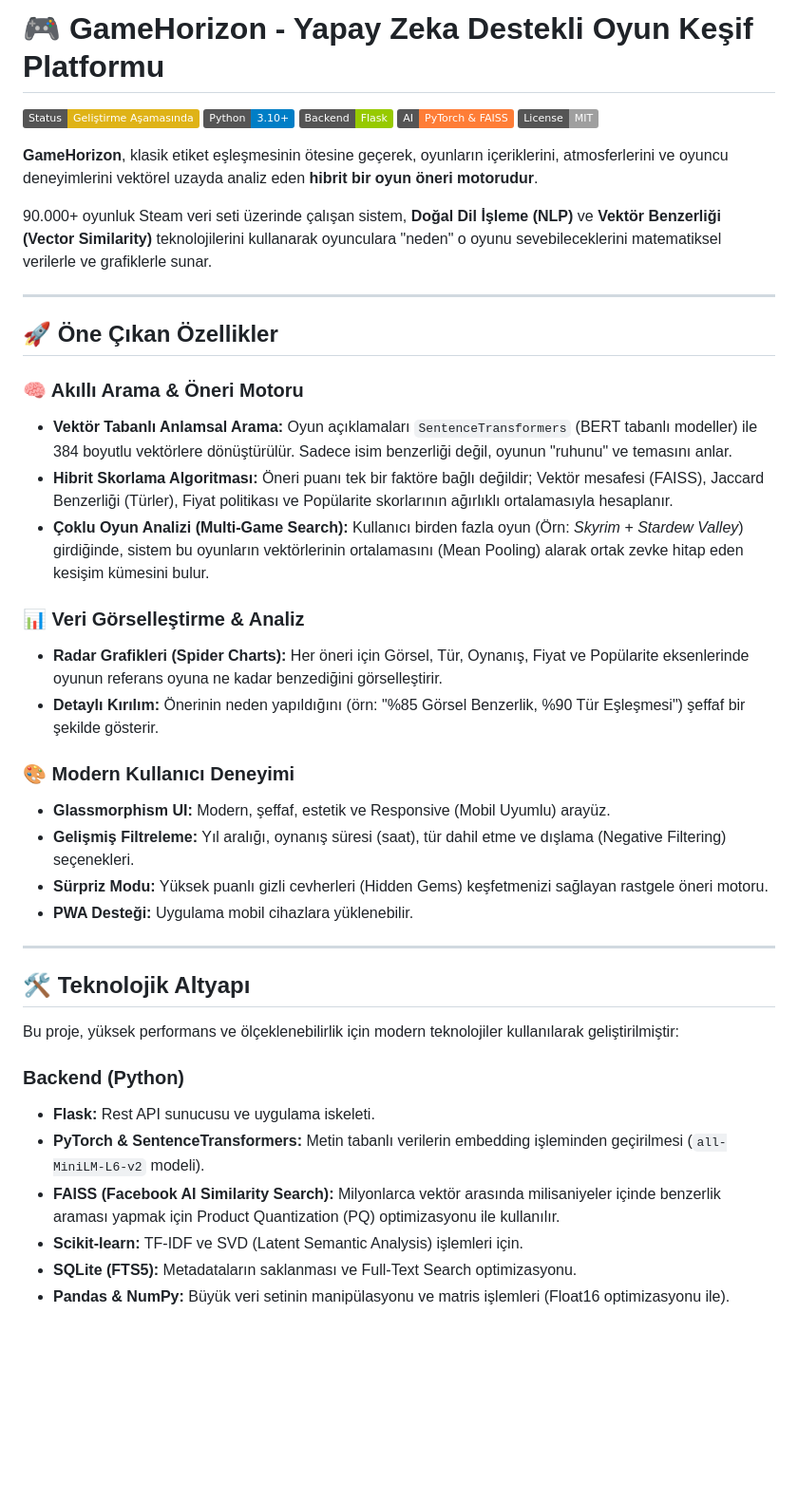
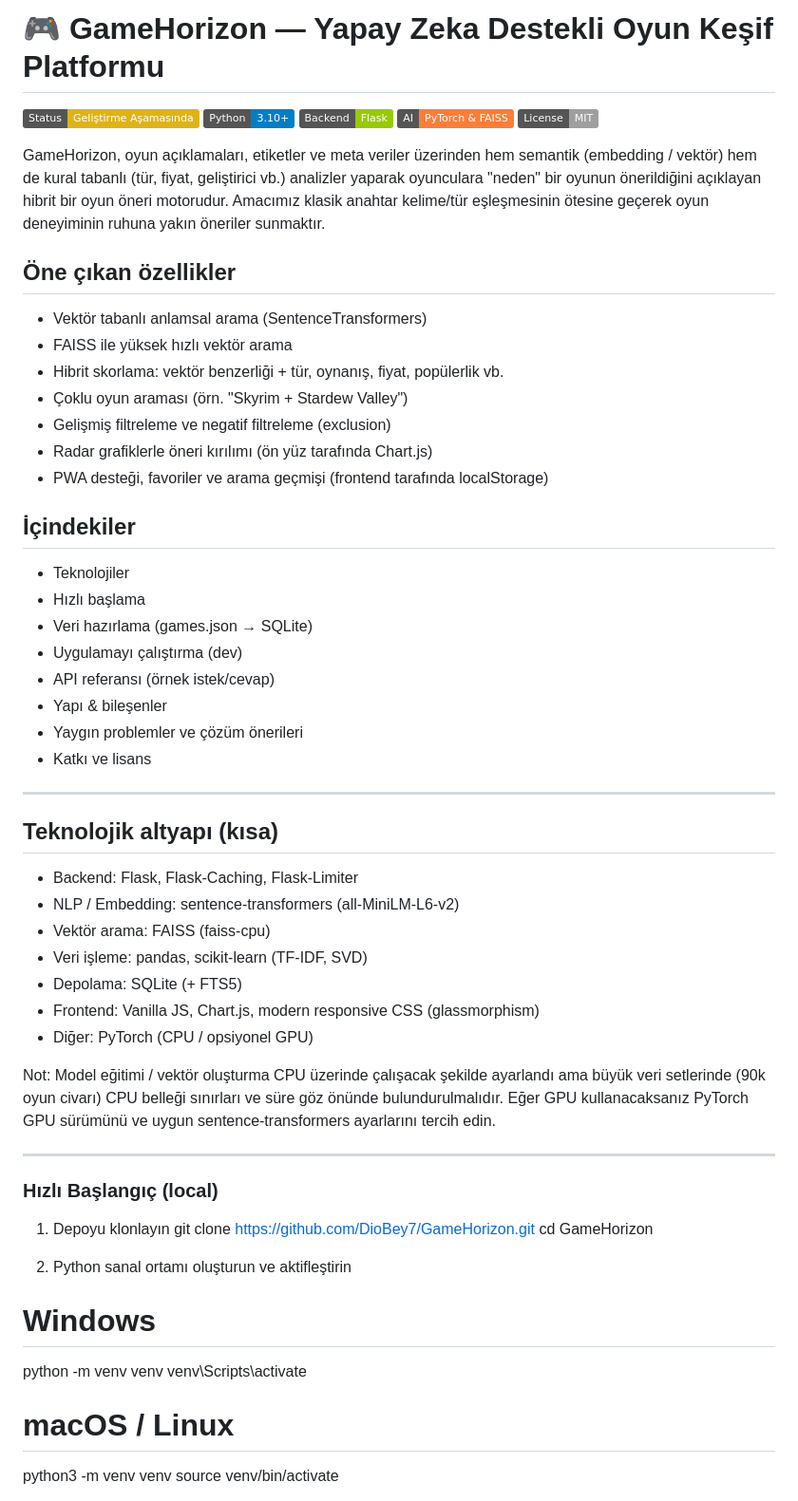
Before and after one commit to DioBey7/GameHorizon, a Markdown page: README.md, the part around one of its changes. Shown at 95% size. Drawn GitHub-style; badges without logos; blank space fills up the shorter version.

```diff
--- a/README.md
+++ b/README.md
@@ -1,4 +1,4 @@
-# 🎮 GameHorizon - Yapay Zeka Destekli Oyun Keşif Platformu
+# 🎮 GameHorizon — Yapay Zeka Destekli Oyun Keşif Platformu
 
 ![Status](https://img.shields.io/badge/Status-Geliştirme_Aşamasında-yellow)
 ![Python](https://img.shields.io/badge/Python-3.10%2B-blue)
@@ -6,40 +6,53 @@
 ![AI](https://img.shields.io/badge/AI-PyTorch_%26_FAISS-orange)
 ![License](https://img.shields.io/badge/License-MIT-lightgrey)
 
-**GameHorizon**, klasik etiket eşleşmesinin ötesine geçerek, oyunların içeriklerini, atmosferlerini ve oyuncu deneyimlerini vektörel uzayda analiz eden **hibrit bir oyun öneri motorudur**.
+GameHorizon, oyun açıklamaları, etiketler ve meta veriler üzerinden hem semantik (embedding / vektör) hem de kural tabanlı (tür, fiyat, geliştirici vb.) analizler yaparak oyunculara "neden" bir oyunun önerildiğini açıklayan hibrit bir oyun öneri motorudur. Amacımız klasik anahtar kelime/tür eşleşmesinin ötesine geçerek oyun deneyiminin ruhuna yakın öneriler sunmaktır.
 
-90.000+ oyunluk Steam veri seti üzerinde çalışan sistem, **Doğal Dil İşleme (NLP)** ve **Vektör Benzerliği (Vector Similarity)** teknolojilerini kullanarak oyunculara "neden" o oyunu sevebileceklerini matematiksel verilerle ve grafiklerle sunar.
+## Öne çıkan özellikler
+- Vektör tabanlı anlamsal arama (SentenceTransformers)
+- FAISS ile yüksek hızlı vektör arama
+- Hibrit skorlama: vektör benzerliği + tür, oynanış, fiyat, popülerlik vb.
+- Çoklu oyun araması (örn. "Skyrim + Stardew Valley")
+- Gelişmiş filtreleme ve negatif filtreleme (exclusion)
+- Radar grafiklerle öneri kırılımı (ön yüz tarafında Chart.js)
+- PWA desteği, favoriler ve arama geçmişi (frontend tarafında localStorage)
+
+## İçindekiler
+- Teknolojiler
+- Hızlı başlama
+- Veri hazırlama (games.json → SQLite)
+- Uygulamayı çalıştırma (dev)
+- API referansı (örnek istek/cevap)
+- Yapı & bileşenler
+- Yaygın problemler ve çözüm önerileri
+- Katkı ve lisans
 
 ---
 
-## 🚀 Öne Çıkan Özellikler
+## Teknolojik altyapı (kısa)
+- Backend: Flask, Flask-Caching, Flask-Limiter
+- NLP / Embedding: sentence-transformers (all-MiniLM-L6-v2)
+- Vektör arama: FAISS (faiss-cpu)
+- Veri işleme: pandas, scikit-learn (TF-IDF, SVD)
+- Depolama: SQLite (+ FTS5)
+- Frontend: Vanilla JS, Chart.js, modern responsive CSS (glassmorphism)
+- Diğer: PyTorch (CPU / opsiyonel GPU)
 
-### 🧠 Akıllı Arama & Öneri Motoru
-* **Vektör Tabanlı Anlamsal Arama:** Oyun açıklamaları `SentenceTransformers` (BERT tabanlı modeller) ile 384 boyutlu vektörlere dönüştürülür. Sadece isim benzerliği değil, oyunun "ruhunu" ve temasını anlar.
-* **Hibrit Skorlama Algoritması:** Öneri puanı tek bir faktöre bağlı değildir; Vektör mesafesi (FAISS), Jaccard Benzerliği (Türler), Fiyat politikası ve Popülarite skorlarının ağırlıklı ortalamasıyla hesaplanır.
-* **Çoklu Oyun Analizi (Multi-Game Search):** Kullanıcı birden fazla oyun (Örn: *Skyrim + Stardew Valley*) girdiğinde, sistem bu oyunların vektörlerinin ortalamasını (Mean Pooling) alarak ortak zevke hitap eden kesişim kümesini bulur.
-
-### 📊 Veri Görselleştirme & Analiz
-* **Radar Grafikleri (Spider Charts):** Her öneri için Görsel, Tür, Oynanış, Fiyat ve Popülarite eksenlerinde oyunun referans oyuna ne kadar benzediğini görselleştirir.
-* **Detaylı Kırılım:** Önerinin neden yapıldığını (örn: "%85 Görsel Benzerlik, %90 Tür Eşleşmesi") şeffaf bir şekilde gösterir.
-
-### 🎨 Modern Kullanıcı Deneyimi
-* **Glassmorphism UI:** Modern, şeffaf, estetik ve Responsive (Mobil Uyumlu) arayüz.
-* **Gelişmiş Filtreleme:** Yıl aralığı, oynanış süresi (saat), tür dahil etme ve dışlama (Negative Filtering) seçenekleri.
-* **Sürpriz Modu:** Yüksek puanlı gizli cevherleri (Hidden Gems) keşfetmenizi sağlayan rastgele öneri motoru.
-* **PWA Desteği:** Uygulama mobil cihazlara yüklenebilir.
+Not: Model eğitimi / vektör oluşturma CPU üzerinde çalışacak şekilde ayarlandı ama büyük veri setlerinde (90k oyun civarı) CPU belleği sınırları ve süre göz önünde bulundurulmalıdır. Eğer GPU kullanacaksanız PyTorch GPU sürümünü ve uygun sentence-transformers ayarlarını tercih edin.
 
 ---
 
-## 🛠️ Teknolojik Altyapı
+### Hızlı Başlangıç (local)
+1) Depoyu klonlayın
+git clone https://github.com/DioBey7/GameHorizon.git
+cd GameHorizon
 
-Bu proje, yüksek performans ve ölçeklenebilirlik için modern teknolojiler kullanılarak geliştirilmiştir:
+2) Python sanal ortamı oluşturun ve aktifleştirin
+# Windows
+python -m venv venv
+venv\Scripts\activate
 
-### Backend (Python)
-* **Flask:** Rest API sunucusu ve uygulama iskeleti.
-* **PyTorch & SentenceTransformers:** Metin tabanlı verilerin embedding işleminden geçirilmesi (`all-MiniLM-L6-v2` modeli).
-* **FAISS (Facebook AI Similarity Search):** Milyonlarca vektör arasında milisaniyeler içinde benzerlik araması yapmak için Product Quantization (PQ) optimizasyonu ile kullanılır.
-* **Scikit-learn:** TF-IDF ve SVD (Latent Semantic Analysis) işlemleri için.
-* **SQLite (FTS5):** Metadataların saklanması ve Full-Text Search optimizasyonu.
-* **Pandas & NumPy:** Büyük veri setinin manipülasyonu ve matris işlemleri (Float16 optimizasyonu ile).
+# macOS / Linux
+python3 -m venv venv
+source venv/bin/activate
 
```
Also changed, not shown: other parts of README.md (+125 -61 lines).
